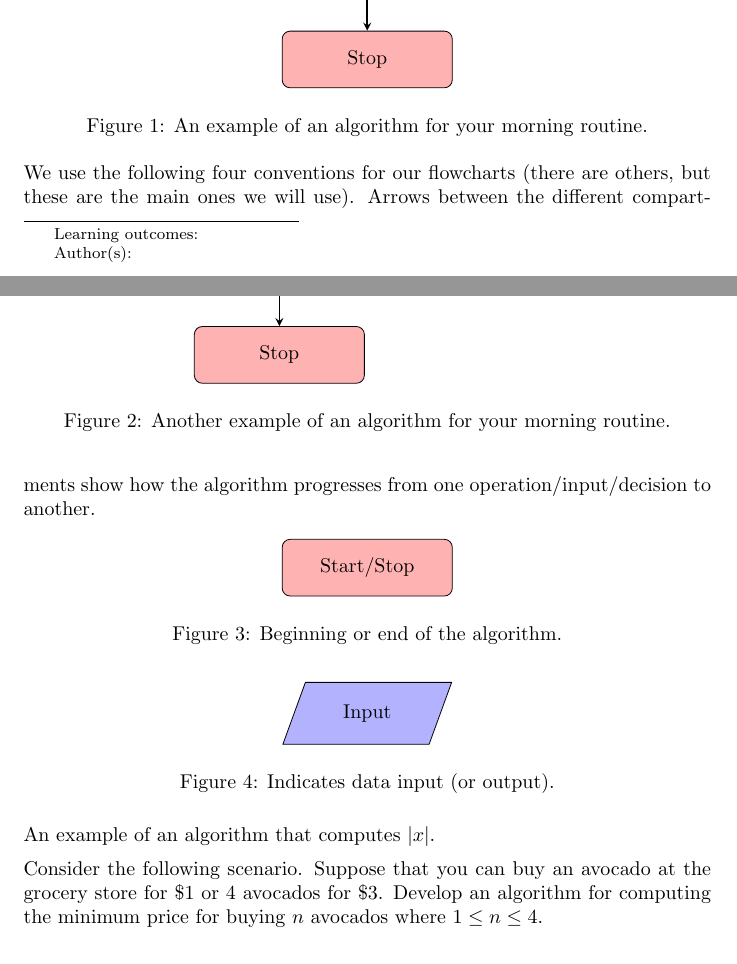
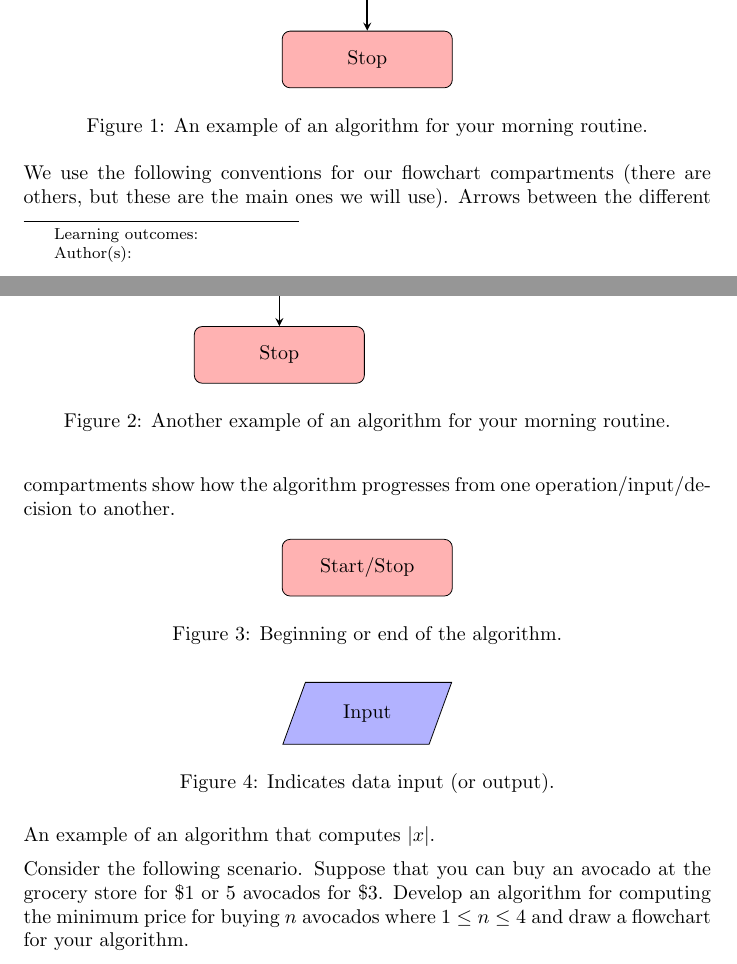
Before and after one commit to jathiel/Ximera-Xourses-NYCCT, a LaTeX document (Flowchart/Flowchart.tex): two parts of pages 1 and 2 of 3, joined at a grey line, cut so that both start at the same text. Compiled offline with pdfLaTeX.

Commit message:
corrected flowchart text

```diff
--- a/Flowchart/Flowchart.tex
+++ b/Flowchart/Flowchart.tex
@@ -54,7 +54,7 @@ Here, for example, are two different algorithms for accomplishing the same task.
 	\caption{Another example of an algorithm for your morning routine.}
 \end{figure}
 
-We use the following four conventions for our flowcharts (there are others, but these are the main ones we will use). Arrows between the different compartments show how the algorithm progresses from one operation/input/decision to another.
+We use the following conventions for our flowchart compartments (there are others, but these are the main ones we will use). Arrows between the different compartments show how the algorithm progresses from one operation/input/decision to another.
 
 \begin{figure}[!ht]
 	\centering
@@ -109,6 +109,5 @@ An example of an algorithm that computes $|x|$.
 	\caption{An algorithm for computing $|x|$.}
 \end{figure}
 
-Consider the following scenario. Suppose that you can buy an avocado at the grocery store for \$1 or 4 avocados for \$3. Develop an algorithm for computing the minimum price for buying $n$ avocados where $1\leq n\leq 4$.
-
+Consider the following scenario. Suppose that you can buy an avocado at the grocery store for \$1 or 5 avocados for \$3. Develop an algorithm for computing the minimum price for buying $n$ avocados where $1\leq n\leq 4$ and draw a flowchart for your algorithm.
 \end{document}
```
